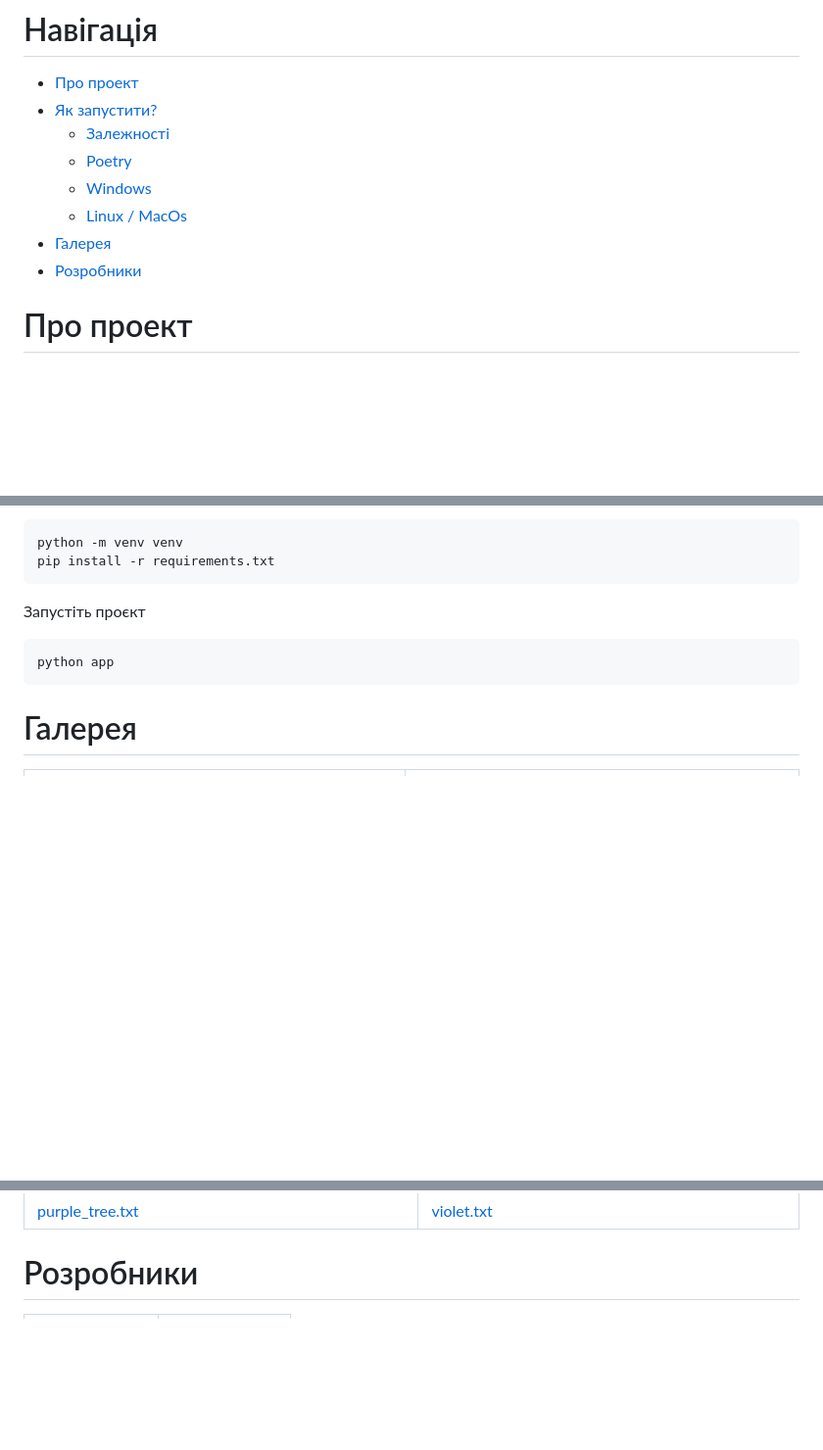
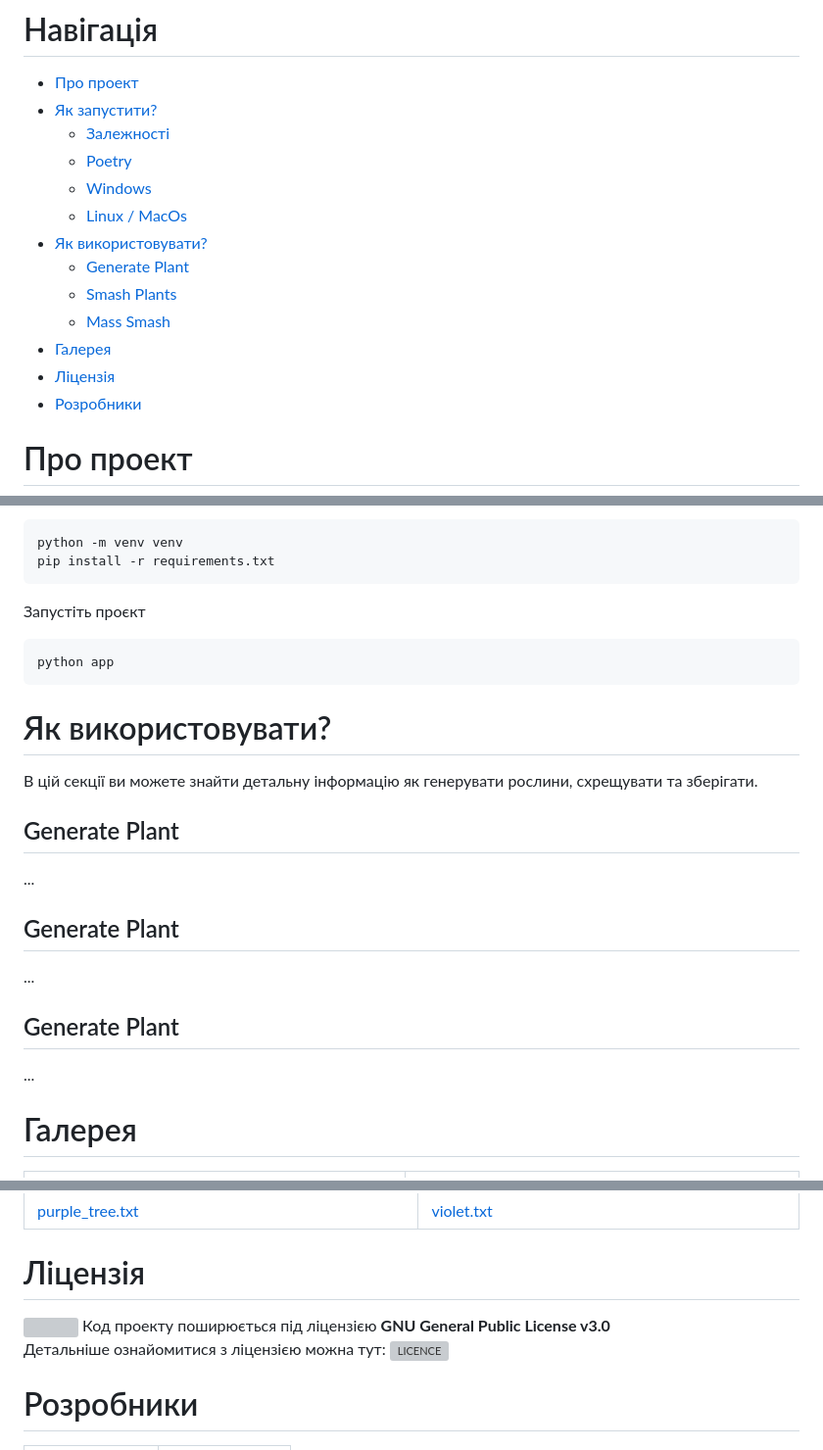
Before and after one commit to codemorphist/DigitalGarden, a Markdown page: README.md, 3 parts joined by grey strips. Shown at 98% size. Drawn GitHub-style; blank space fills up the shorter version; grey boxes are pictures that could not be loaded.

Commit message:
Added how-to-usage and license sections

````diff
--- a/README.md
+++ b/README.md
@@ -19,7 +19,12 @@ ___
    * [Poetry](#poetry)
    * [Windows](#windows)
    * [Linux / MacOs](#linux-macos)
+- [Як використовувати?](#hot-to-usage)
+  * [Generate Plant](#generate-plant)
+  * [Smash Plants](#smash-plants)
+  * [Mass Smash](#mass-smash)
 - [Галерея](#gallery)
+- [Ліцензія](#license)
 - [Розробники](#developers)
 
 <!-- TOC end -->
@@ -104,6 +109,26 @@ pip install -r requirements.txt
 python app
 ```
 
+<!-- toc --><a name="how-to-usage"></a>
+# Як використовувати?
+
+В цій секції ви можете знайти детальну інформацію як генерувати рослини, схрещувати та зберігати.
+
+<!-- toc --><a name="generate-plant"></a>
+## Generate Plant
+
+...
+
+<!-- toc --><a name="generate-plant"></a>
+## Generate Plant
+
+...
+
+<!-- toc --><a name="generate-plant"></a>
+## Generate Plant
+
+...
+
 <!-- TOC --><a name="gallery"></a>
 # Галерея
 
@@ -123,6 +148,14 @@ python app
 |--|--|
 | [purple_tree.txt](./orangery/purple_tree.txt) | [violet.txt](./orangery/violet.txt) |
 
+<!-- toc --><a name="license"></a>
+# Ліцензія
+
+<img src="https://upload.wikimedia.org/wikipedia/commons/thumb/2/22/Heckert_GNU_white.svg/1024px-Heckert_GNU_white.svg.png" width="256" align="right"></img>
+Код проекту поширюється під ліцензією **GNU General Public License v3.0**
+<br>
+Детальніше ознайомитися з ліцензією можна тут: ![LICENCE](./LICENSE)
+
 <!-- TOC --><a name="developers"></a>
 # Розробники
 
````
Also changed, not shown: other parts of README.md (+1 -1 lines).
